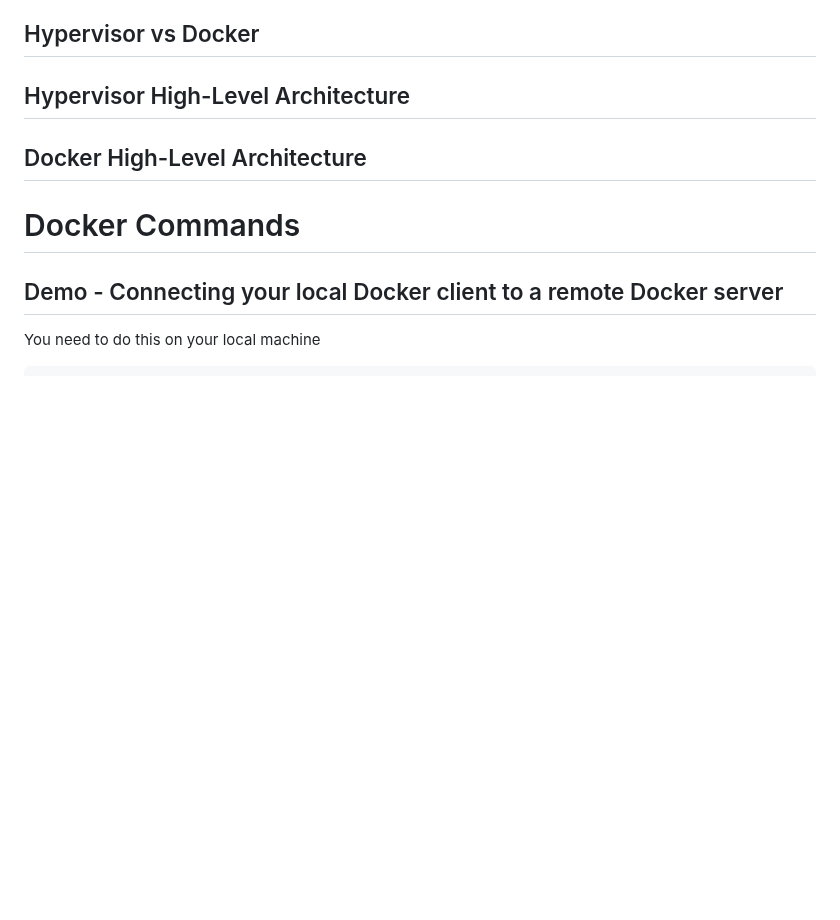
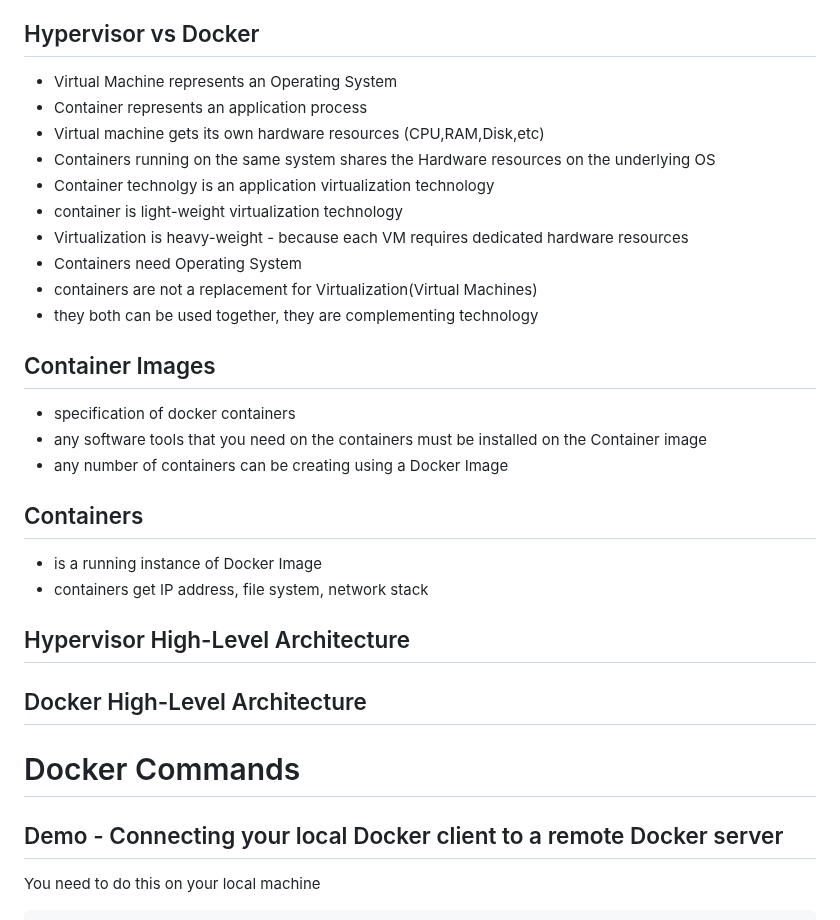
Before and after one commit to kbmcsekumar/ansible-sep-2023, a Markdown page: Day1/README.md, the part around the change. GitHub-like rendering; blank space fills up the shorter version.

```diff
--- a/Day1/README.md
+++ b/Day1/README.md
@@ -125,6 +125,25 @@ Expected output
 - each container has a file system
 
 ## Hypervisor vs Docker
+- Virtual Machine represents an Operating System
+- Container represents an application process
+- Virtual machine gets its own hardware resources (CPU,RAM,Disk,etc)
+- Containers running on the same system shares the Hardware resources on the underlying OS
+- Container technolgy is an application virtualization technology
+- container is light-weight virtualization technology
+- Virtualization is heavy-weight - because each VM requires dedicated hardware resources
+- Containers need Operating System
+- containers are not a replacement for Virtualization(Virtual Machines)
+- they both can be used together, they are complementing technology
+
+## Container Images
+- specification of docker containers
+- any software tools that you need on the containers must be installed on the Container image
+- any number of containers can be creating using a Docker Image
+
+## Containers
+- is a running instance of Docker Image
+- containers get IP address, file system, network stack
 
 ## Hypervisor High-Level Architecture
 
```
